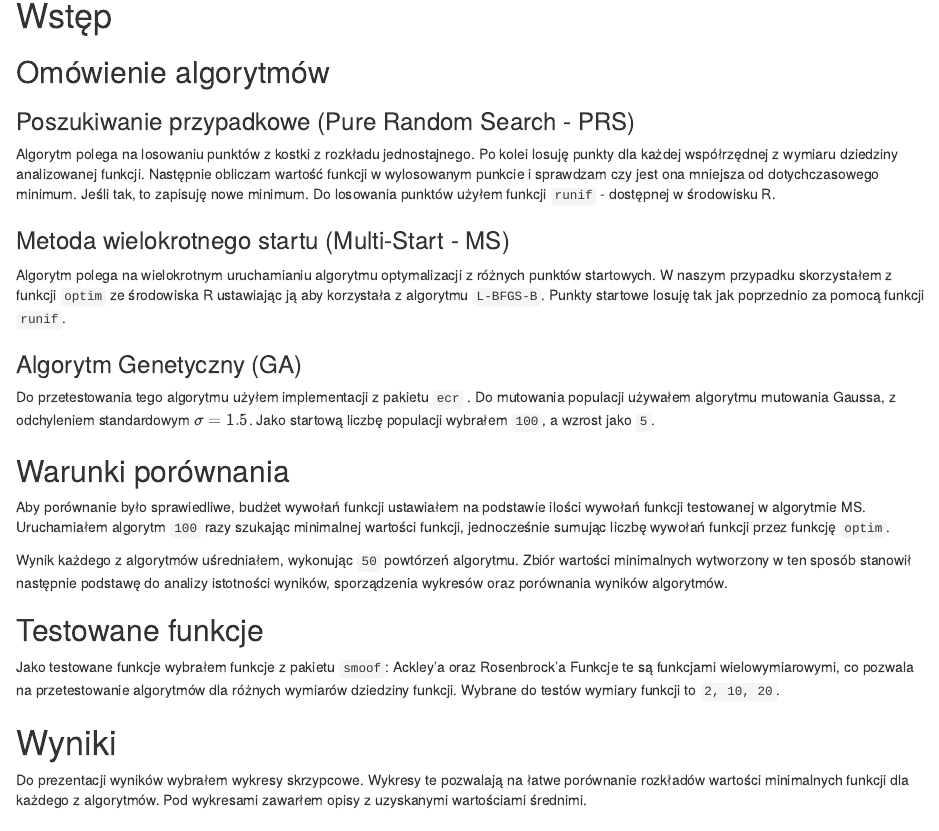
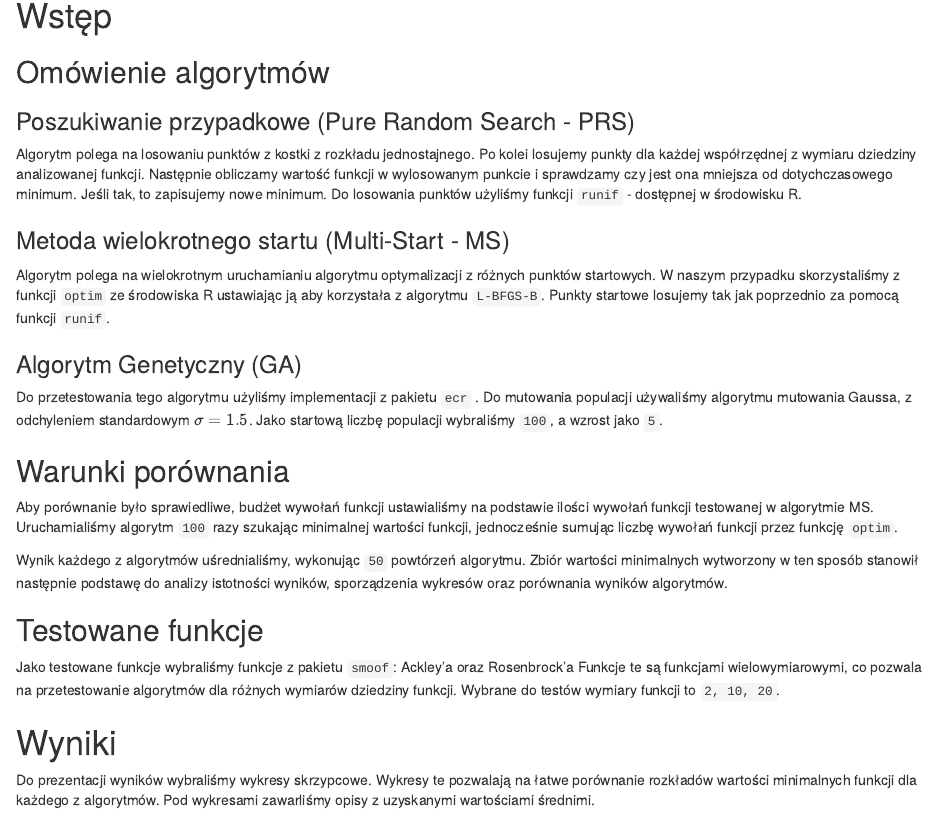
Before and after one commit to lkwinta/stochastic_minimization, an R Markdown document (wyniki.Rmd): the page in a window 1100 px wide, from 150 px down. Rendered offline with R 4.5, knitr and Pandoc, with nearby package versions.

Commit message:
wstep rev

```diff
--- a/wyniki.Rmd
+++ b/wyniki.Rmd
@@ -11,29 +11,29 @@ author:
 
 ### Poszukiwanie przypadkowe (Pure Random Search - PRS)
 
-Algorytm polega na losowaniu punktów z kostki z rozkładu jednostajnego. Po kolei losuję punkty dla każdej współrzędnej z wymiaru dziedziny analizowanej funkcji. Następnie obliczam wartość funkcji w wylosowanym punkcie i sprawdzam czy jest ona mniejsza od dotychczasowego minimum. Jeśli tak, to zapisuję nowe minimum. Do losowania punktów użyłem funkcji `runif` - dostępnej w środowisku R.
+Algorytm polega na losowaniu punktów z kostki z rozkładu jednostajnego. Po kolei losujemy punkty dla każdej współrzędnej z wymiaru dziedziny analizowanej funkcji. Następnie obliczamy wartość funkcji w wylosowanym punkcie i sprawdzamy czy jest ona mniejsza od dotychczasowego minimum. Jeśli tak, to zapisujemy nowe minimum. Do losowania punktów użyliśmy funkcji `runif` - dostępnej w środowisku R.
 
 ### Metoda wielokrotnego startu (Multi-Start - MS)
 
-Algorytm polega na wielokrotnym uruchamianiu algorytmu optymalizacji z różnych punktów startowych. W naszym przypadku skorzystałem z funkcji `optim` ze środowiska R ustawiając ją aby korzystała z algorytmu `L-BFGS-B`. Punkty startowe losuję tak jak poprzednio za pomocą funkcji `runif`.
+Algorytm polega na wielokrotnym uruchamianiu algorytmu optymalizacji z różnych punktów startowych. W naszym przypadku skorzystaliśmy z funkcji `optim` ze środowiska R ustawiając ją aby korzystała z algorytmu `L-BFGS-B`. Punkty startowe losujemy tak jak poprzednio za pomocą funkcji `runif`.
 
 ### Algorytm Genetyczny (GA)
 
-Do przetestowania tego algorytmu użyłem implementacji z pakietu `ecr` . Do mutowania populacji używałem algorytmu mutowania Gaussa, z odchyleniem standardowym $\sigma = 1.5$. Jako startową liczbę populacji wybrałem `100`, a wzrost jako `5`.
+Do przetestowania tego algorytmu użyliśmy implementacji z pakietu `ecr` . Do mutowania populacji używaliśmy algorytmu mutowania Gaussa, z odchyleniem standardowym $\sigma = 1.5$. Jako startową liczbę populacji wybraliśmy `100`, a wzrost jako `5`.
 
 ## Warunki porównania
 
-Aby porównanie było sprawiedliwe, budżet wywołań funkcji ustawiałem na podstawie ilości wywołań funkcji testowanej w algorytmie MS. Uruchamiałem algorytm `100` razy szukając minimalnej wartości funkcji, jednocześnie sumując liczbę wywołań funkcji przez funkcję `optim`.
+Aby porównanie było sprawiedliwe, budżet wywołań funkcji ustawialiśmy na podstawie ilości wywołań funkcji testowanej w algorytmie MS. Uruchamialiśmy algorytm `100` razy szukając minimalnej wartości funkcji, jednocześnie sumując liczbę wywołań funkcji przez funkcję `optim`.
 
-Wynik każdego z algorytmów uśredniałem, wykonując `50` powtórzeń algorytmu. Zbiór wartości minimalnych wytworzony w ten sposób stanowił następnie podstawę do analizy istotności wyników, sporządzenia wykresów oraz porównania wyników algorytmów.
+Wynik każdego z algorytmów uśrednialiśmy, wykonując `50` powtórzeń algorytmu. Zbiór wartości minimalnych wytworzony w ten sposób stanowił następnie podstawę do analizy istotności wyników, sporządzenia wykresów oraz porównania wyników algorytmów.
 
 ## Testowane funkcje
 
-Jako testowane funkcje wybrałem funkcje z pakietu `smoof`: Ackley'a oraz Rosenbrock'a Funkcje te są funkcjami wielowymiarowymi, co pozwala na przetestowanie algorytmów dla różnych wymiarów dziedziny funkcji. Wybrane do testów wymiary funkcji to `2, 10, 20`.
+Jako testowane funkcje wybraliśmy funkcje z pakietu `smoof`: Ackley'a oraz Rosenbrock'a Funkcje te są funkcjami wielowymiarowymi, co pozwala na przetestowanie algorytmów dla różnych wymiarów dziedziny funkcji. Wybrane do testów wymiary funkcji to `2, 10, 20`.
 
 # Wyniki
 
-Do prezentacji wyników wybrałem wykresy skrzypcowe. Wykresy te pozwalają na łatwe porównanie rozkładów wartości minimalnych funkcji dla każdego z algorytmów. Pod wykresami zawarłem opisy z uzyskanymi wartościami średnimi.
+Do prezentacji wyników wybraliśmy wykresy skrzypcowe. Wykresy te pozwalają na łatwe porównanie rozkładów wartości minimalnych funkcji dla każdego z algorytmów. Pod wykresami zawarliśmy opisy z uzyskanymi wartościami średnimi.
 
 ## Funkcja Ackley'a
 
```
Also changed, not shown: wyniki.Rmd (29 more changed lines).
